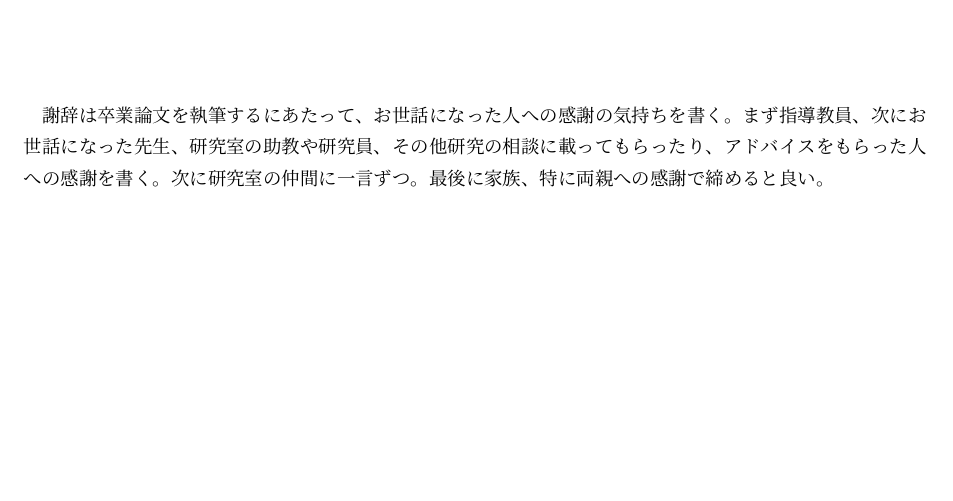
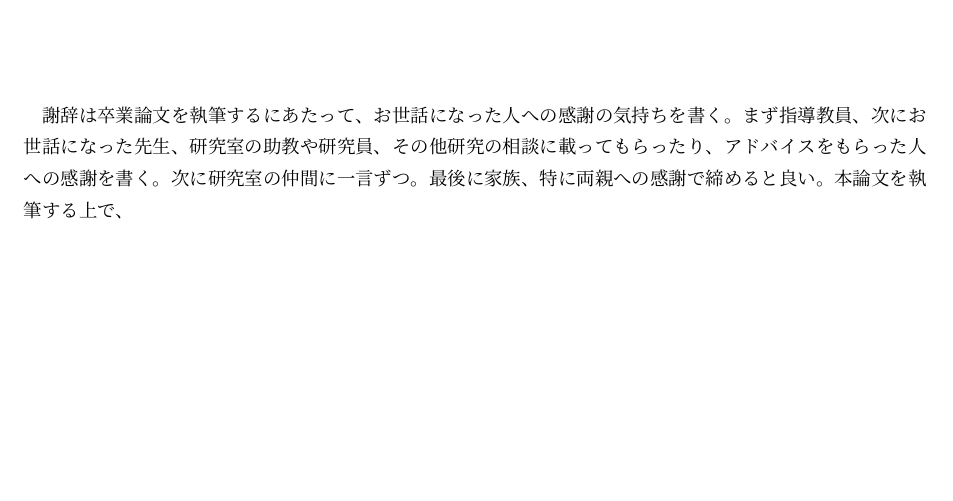
Before and after one commit to bwkw/graduate-thesis, a LaTeX thesis (thesis.tex): part of page 9 of 11, cut so that both start at the same text. Compiled offline with pLaTeX and dvipdfmx.

Commit message:
modified commit

```diff
--- a/thesis.tex
+++ b/thesis.tex
@@ -145,7 +145,7 @@ gnuplot temperature.plt
 \chapter*{謝辞}
 
 謝辞は卒業論文を執筆するにあたって、お世話になった人への感謝の気持ちを書く。まず指導教員、次にお世話になった先生、研究室の助教や研究員、その他研究の相談に載ってもらったり、アドバイスをもらった人への感謝を書く。次に研究室の仲間に一言ずつ。最後に家族、特に両親への感謝で締めると良い。
-
+本論文を執筆する上で、
 \appendix
 
 \chapter{ソースコード}
```
